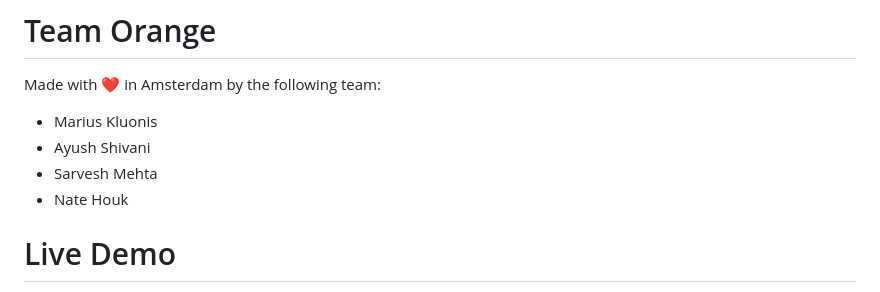
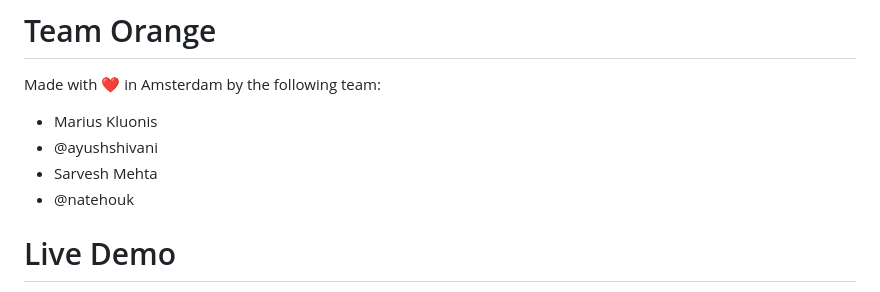
Before and after one commit to natehouk/flow-ai-hackathon-2023, a Markdown page: README.md, the part around the change. GitHub-like rendering.

```diff
--- a/README.md
+++ b/README.md
@@ -68,9 +68,9 @@ Output is concise, actionable bytes of information formatted in Markdown which s
 Made with ❤️ in Amsterdam by the following team:
 
 * Marius Kluonis
-* Ayush Shivani
+* @ayushshivani
 * Sarvesh Mehta
-* Nate Houk
+* @natehouk
 
 # Live Demo
 
```
